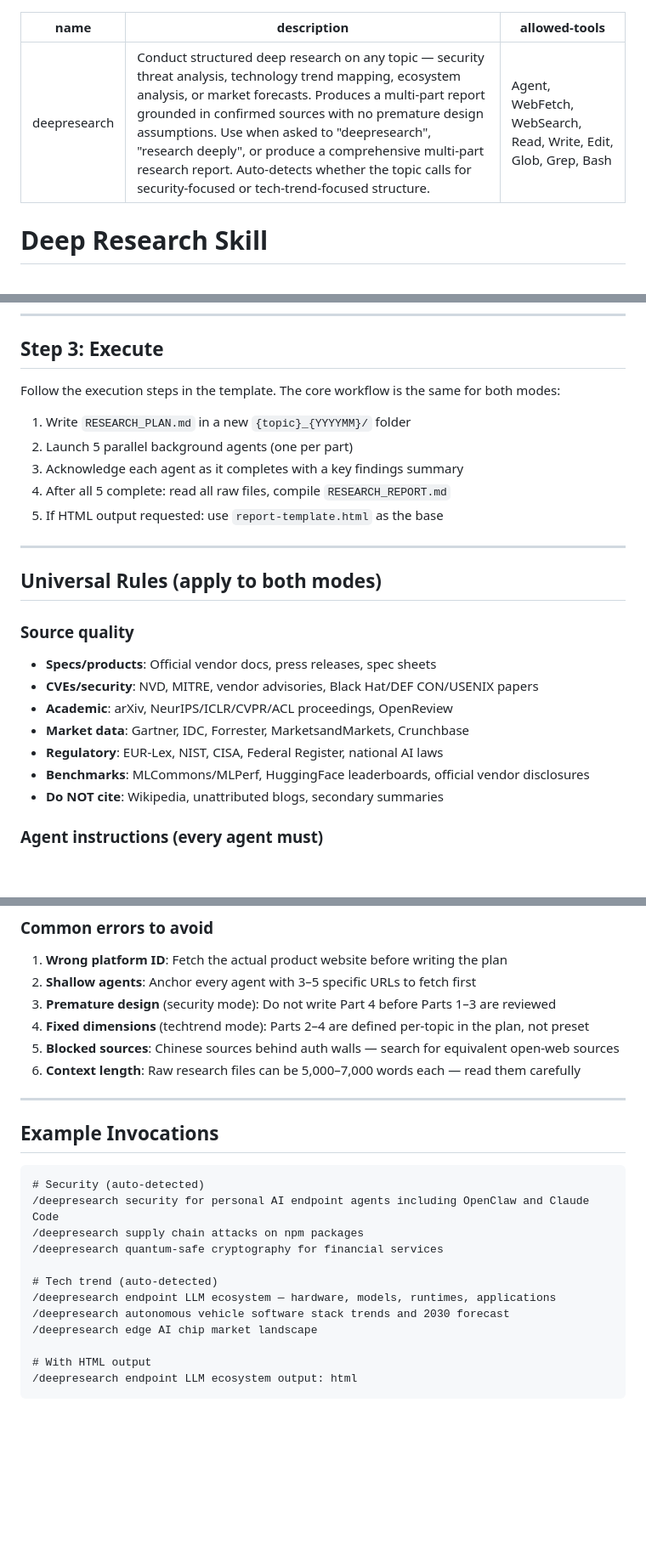
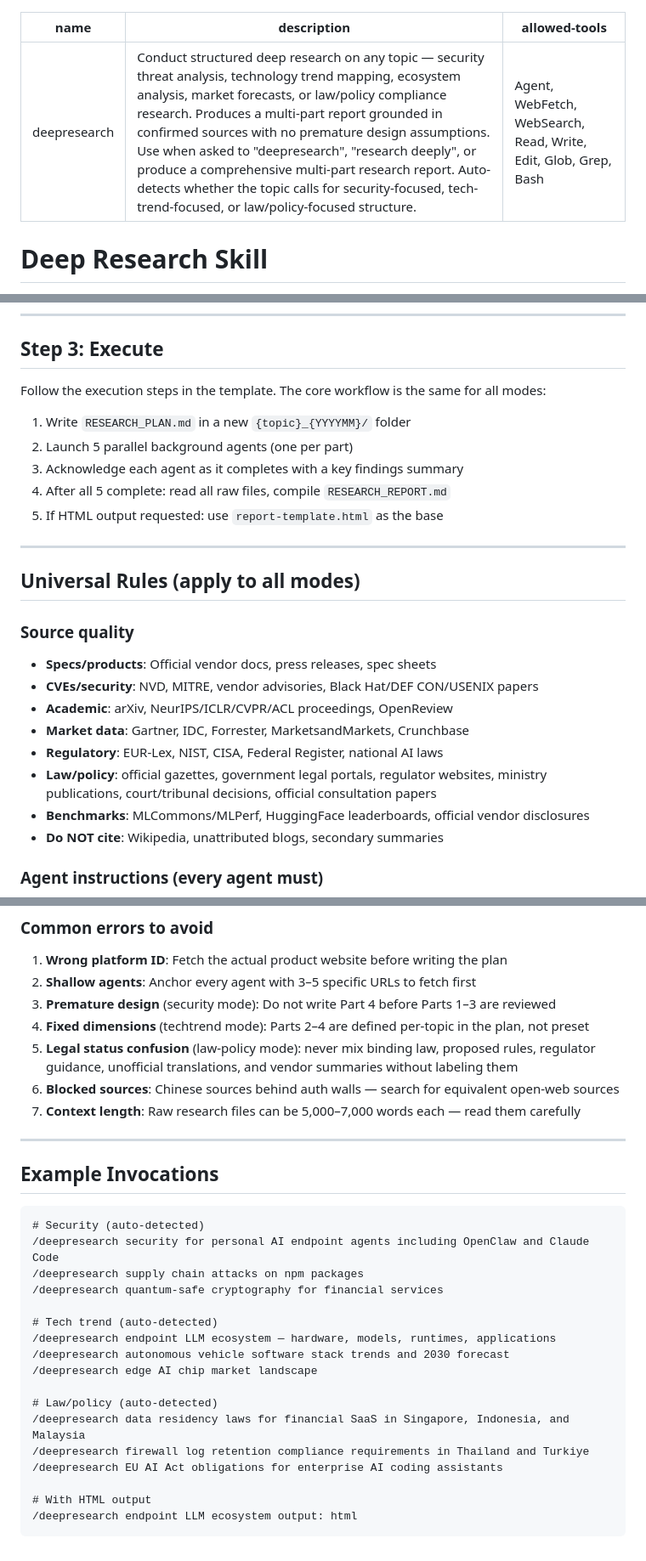
Before and after one commit to cyberelf/agent_skills, a Markdown page: skills/deepresearch/SKILL.md, 3 parts joined by grey strips. Shown at 85% size. Drawn GitHub-style; blank space fills up the shorter version.

Commit message:
Add law-policy research mode for deepresearch

````diff
--- a/skills/deepresearch/SKILL.md
+++ b/skills/deepresearch/SKILL.md
@@ -1,6 +1,6 @@
 ---
 name: deepresearch
-description: Conduct structured deep research on any topic — security threat analysis, technology trend mapping, ecosystem analysis, or market forecasts. Produces a multi-part report grounded in confirmed sources with no premature design assumptions. Use when asked to "deepresearch", "research deeply", or produce a comprehensive multi-part research report. Auto-detects whether the topic calls for security-focused or tech-trend-focused structure.
+description: Conduct structured deep research on any topic — security threat analysis, technology trend mapping, ecosystem analysis, market forecasts, or law/policy compliance research. Produces a multi-part report grounded in confirmed sources with no premature design assumptions. Use when asked to "deepresearch", "research deeply", or produce a comprehensive multi-part research report. Auto-detects whether the topic calls for security-focused, tech-trend-focused, or law/policy-focused structure.
 allowed-tools: Agent, WebFetch, WebSearch, Read, Write, Edit, Glob, Grep, Bash
 ---
 
@@ -44,7 +46,7 @@ After detecting mode, **read the appropriate template file** in full before writ
 
 ## Step 3: Execute
 
-Follow the execution steps in the template. The core workflow is the same for both modes:
+Follow the execution steps in the template. The core workflow is the same for all modes:
 
 1. Write `RESEARCH_PLAN.md` in a new `{topic}_{YYYYMM}/` folder
 2. Launch 5 parallel background agents (one per part)
@@ -54,7 +56,7 @@ Follow the execution steps in the template. The core workflow is the same for bo
 
 ---
 
-## Universal Rules (apply to both modes)
+## Universal Rules (apply to all modes)
 
 ### Source quality
 - **Specs/products**: Official vendor docs, press releases, spec sheets
@@ -62,6 +64,7 @@ Follow the execution steps in the template. The core workflow is the same for bo
 - **Academic**: arXiv, NeurIPS/ICLR/CVPR/ACL proceedings, OpenReview
 - **Market data**: Gartner, IDC, Forrester, MarketsandMarkets, Crunchbase
 - **Regulatory**: EUR-Lex, NIST, CISA, Federal Register, national AI laws
+- **Law/policy**: official gazettes, government legal portals, regulator websites, ministry publications, court/tribunal decisions, official consultation papers
 - **Benchmarks**: MLCommons/MLPerf, HuggingFace leaderboards, official vendor disclosures
 - **Do NOT cite**: Wikipedia, unattributed blogs, secondary summaries
 
@@ -90,8 +93,9 @@ Follow the execution steps in the template. The core workflow is the same for bo
 2. **Shallow agents**: Anchor every agent with 3–5 specific URLs to fetch first
 3. **Premature design** (security mode): Do not write Part 4 before Parts 1–3 are reviewed
 4. **Fixed dimensions** (techtrend mode): Parts 2–4 are defined per-topic in the plan, not preset
-5. **Blocked sources**: Chinese sources behind auth walls — search for equivalent open-web sources
-6. **Context length**: Raw research files can be 5,000–7,000 words each — read them carefully
+5. **Legal status confusion** (law-policy mode): never mix binding law, proposed rules, regulator guidance, unofficial translations, and vendor summaries without labeling them
+6. **Blocked sources**: Chinese sources behind auth walls — search for equivalent open-web sources
+7. **Context length**: Raw research files can be 5,000–7,000 words each — read them carefully
 
 ---
 
@@ -108,6 +112,11 @@ Follow the execution steps in the template. The core workflow is the same for bo
 /deepresearch autonomous vehicle software stack trends and 2030 forecast
 /deepresearch edge AI chip market landscape
 
+# Law/policy (auto-detected)
+/deepresearch data residency laws for financial SaaS in Singapore, Indonesia, and Malaysia
+/deepresearch firewall log retention compliance requirements in Thailand and Turkiye
+/deepresearch EU AI Act obligations for enterprise AI coding assistants
+
 # With HTML output
 /deepresearch endpoint LLM ecosystem output: html
 ```
````
Also changed, not shown: other parts of skills/deepresearch/SKILL.md (+3 -1 lines), skills/deepresearch/law-policy.md (added, +171 -0 lines).
